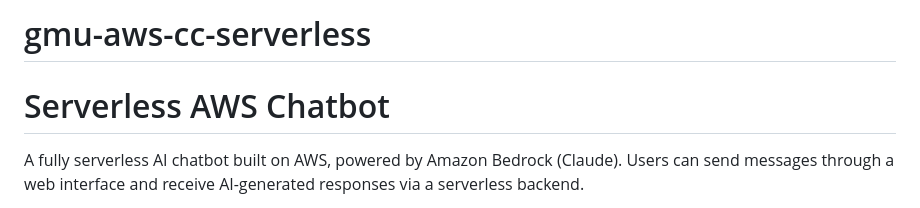
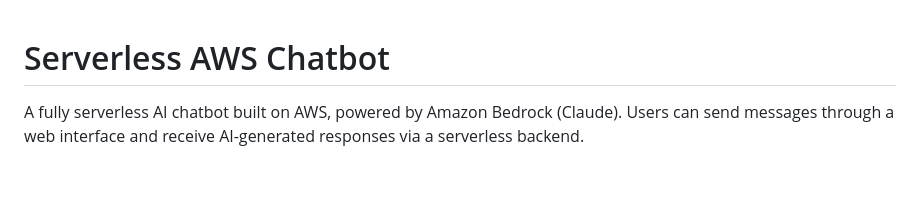
Before and after one commit to rllyblaze/gum-aws-cc-serverless, a Markdown page: README.md, the part around the change. GitHub-like rendering; blank space fills up the shorter version.

Commit message:
Remove project name from README header

```diff
--- a/README.md
+++ b/README.md
@@ -1,4 +1,3 @@
-# gmu-aws-cc-serverless
 # Serverless AWS Chatbot
 
 A fully serverless AI chatbot built on AWS, powered by Amazon Bedrock (Claude). Users can send messages through a web interface and receive AI-generated responses via a serverless backend.
```
